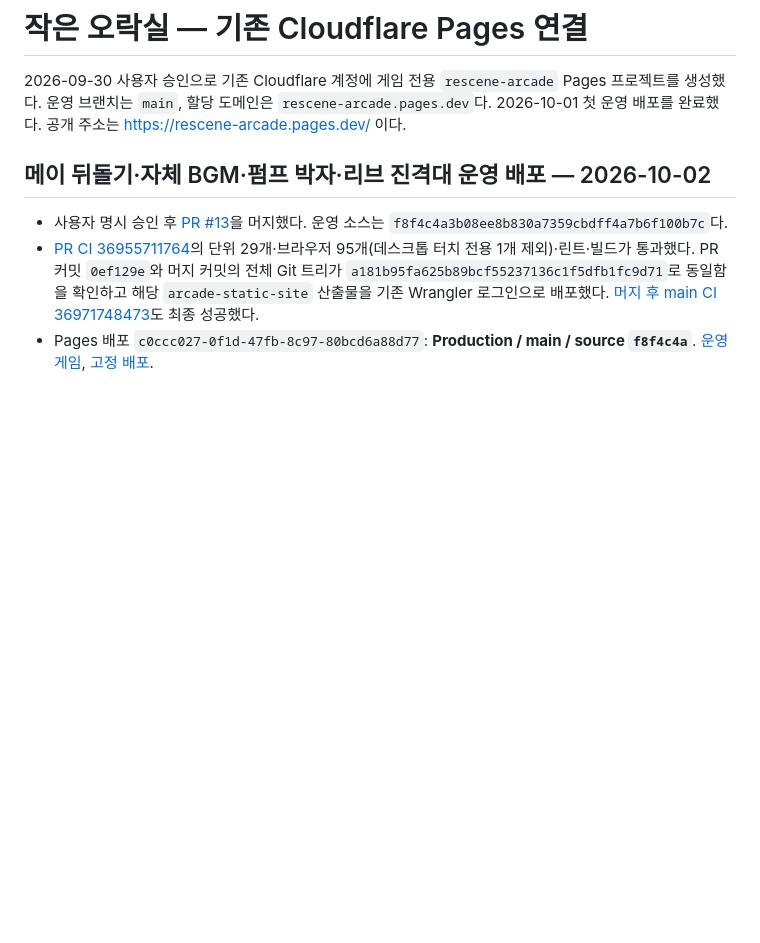
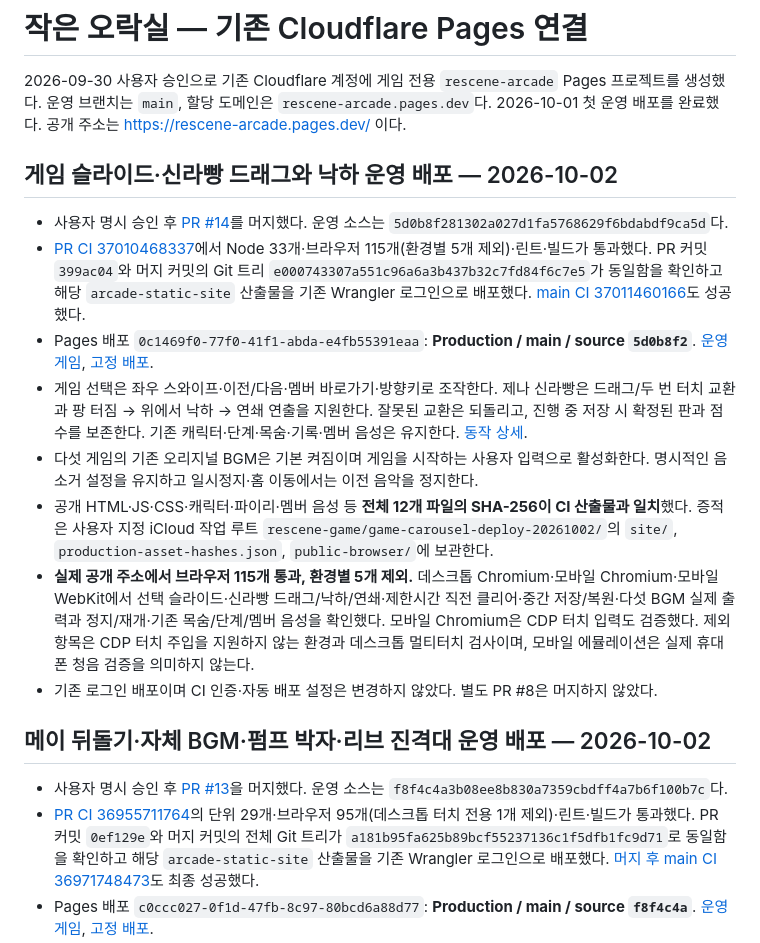
Before and after one commit to hhj4861/rescene-game, a Markdown page: docs/deployment/arcade-pages.md, the part around the change. Drawn GitHub-style; blank space fills up the shorter version.

Commit message:
docs: record carousel and bread swipe production release

```diff
--- a/docs/deployment/arcade-pages.md
+++ b/docs/deployment/arcade-pages.md
@@ -1,6 +1,17 @@
 # 작은 오락실 — 기존 Cloudflare Pages 연결
 
 2026-09-30 사용자 승인으로 기존 Cloudflare 계정에 게임 전용 `rescene-arcade` Pages 프로젝트를 생성했다. 운영 브랜치는 `main`, 할당 도메인은 `rescene-arcade.pages.dev`다. 2026-10-01 첫 운영 배포를 완료했다. 공개 주소는 https://rescene-arcade.pages.dev/ 이다.
+
+## 게임 슬라이드·신라빵 드래그와 낙하 운영 배포 — 2026-10-02
+
+- 사용자 명시 승인 후 [PR #14](https://github.com/hhj4861/rescene-game/pull/14)를 머지했다. 운영 소스는 `5d0b8f281302a027d1fa5768629f6bdabdf9ca5d`다.
+- [PR CI 37010468337](https://github.com/hhj4861/rescene-game/actions/runs/37010468337)에서 Node 33개·브라우저 115개(환경별 5개 제외)·린트·빌드가 통과했다. PR 커밋 `399ac04`와 머지 커밋의 Git 트리 `e000743307a551c96a6a3b437b32c7fd84f6c7e5`가 동일함을 확인하고 해당 `arcade-static-site` 산출물을 기존 Wrangler 로그인으로 배포했다. [main CI 37011460166](https://github.com/hhj4861/rescene-game/actions/runs/37011460166)도 성공했다.
+- Pages 배포 `0c1469f0-77f0-41f1-abda-e4fb55391eaa`: **Production / main / source `5d0b8f2`**. [운영 게임](https://rescene-arcade.pages.dev/), [고정 배포](https://0c1469f0.rescene-arcade.pages.dev).
+- 게임 선택은 좌우 스와이프·이전/다음·멤버 바로가기·방향키로 조작한다. 제나 신라빵은 드래그/두 번 터치 교환과 팡 터짐 → 위에서 낙하 → 연쇄 연출을 지원한다. 잘못된 교환은 되돌리고, 진행 중 저장 시 확정된 판과 점수를 보존한다. 기존 캐릭터·단계·목숨·기록·멤버 음성은 유지한다. [동작 상세](../design/arcade-carousel.md).
+- 다섯 게임의 기존 오리지널 BGM은 기본 켜짐이며 게임을 시작하는 사용자 입력으로 활성화한다. 명시적인 음소거 설정을 유지하고 일시정지·홈 이동에서는 이전 음악을 정지한다.
+- 공개 HTML·JS·CSS·캐릭터·파이리·멤버 음성 등 **전체 12개 파일의 SHA-256이 CI 산출물과 일치**했다. 증적은 사용자 지정 iCloud 작업 루트 `rescene-game/game-carousel-deploy-20261002/`의 `site/`, `production-asset-hashes.json`, `public-browser/`에 보관한다.
+- **실제 공개 주소에서 브라우저 115개 통과, 환경별 5개 제외.** 데스크톱 Chromium·모바일 Chromium·모바일 WebKit에서 선택 슬라이드·신라빵 드래그/낙하/연쇄·제한시간 직전 클리어·중간 저장/복원·다섯 BGM 실제 출력과 정지/재개·기존 목숨/단계/멤버 음성을 확인했다. 모바일 Chromium은 CDP 터치 입력도 검증했다. 제외 항목은 CDP 터치 주입을 지원하지 않는 환경과 데스크톱 멀티터치 검사이며, 모바일 에뮬레이션은 실제 휴대폰 청음 검증을 의미하지 않는다.
+- 기존 로그인 배포이며 CI 인증·자동 배포 설정은 변경하지 않았다. 별도 PR #8은 머지하지 않았다.
 
 ## 메이 뒤돌기·자체 BGM·펌프 박자·리브 진격대 운영 배포 — 2026-10-02
 
```
Also changed, not shown: docs/design/arcade-carousel.md (+4 -2 lines).
